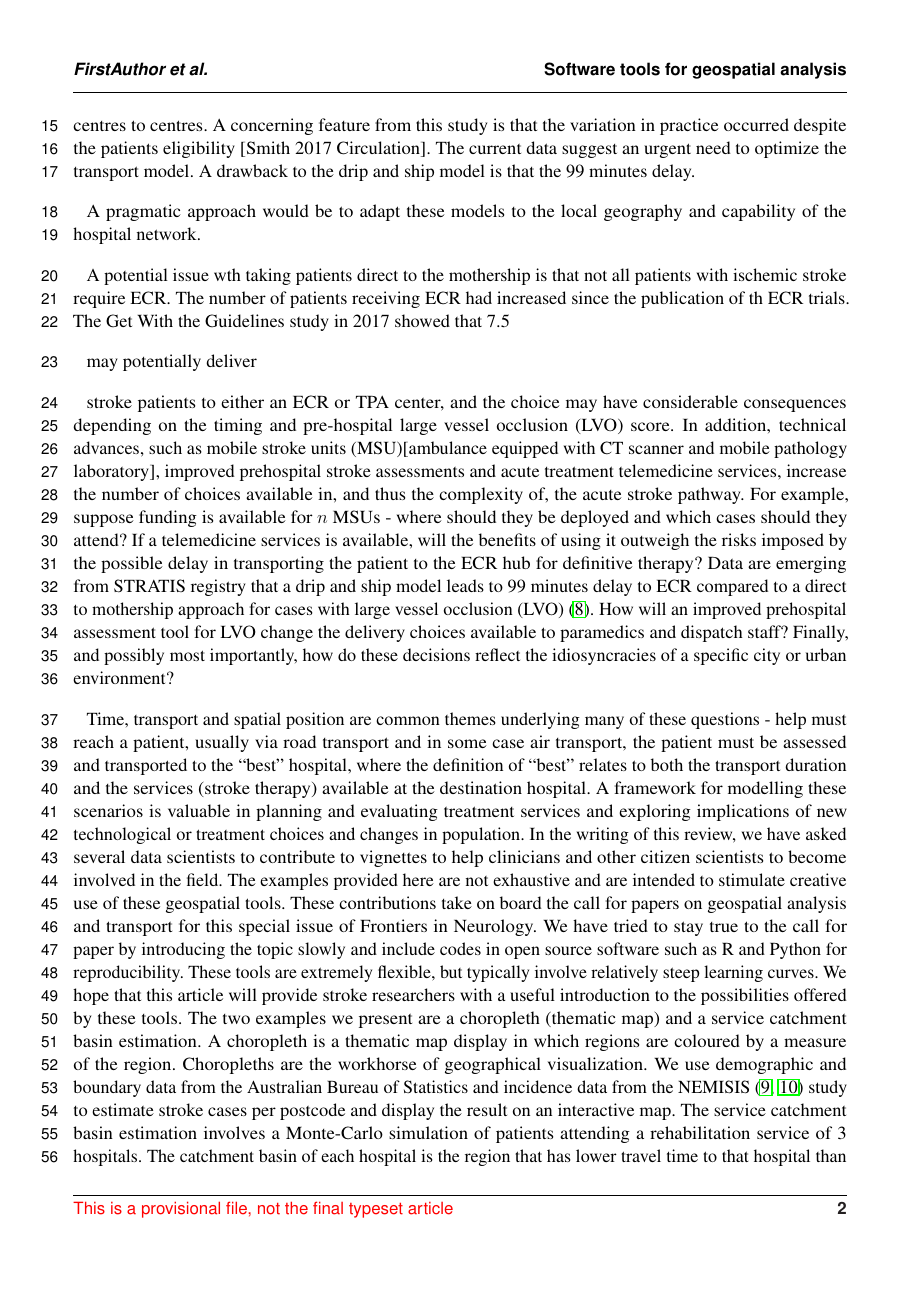
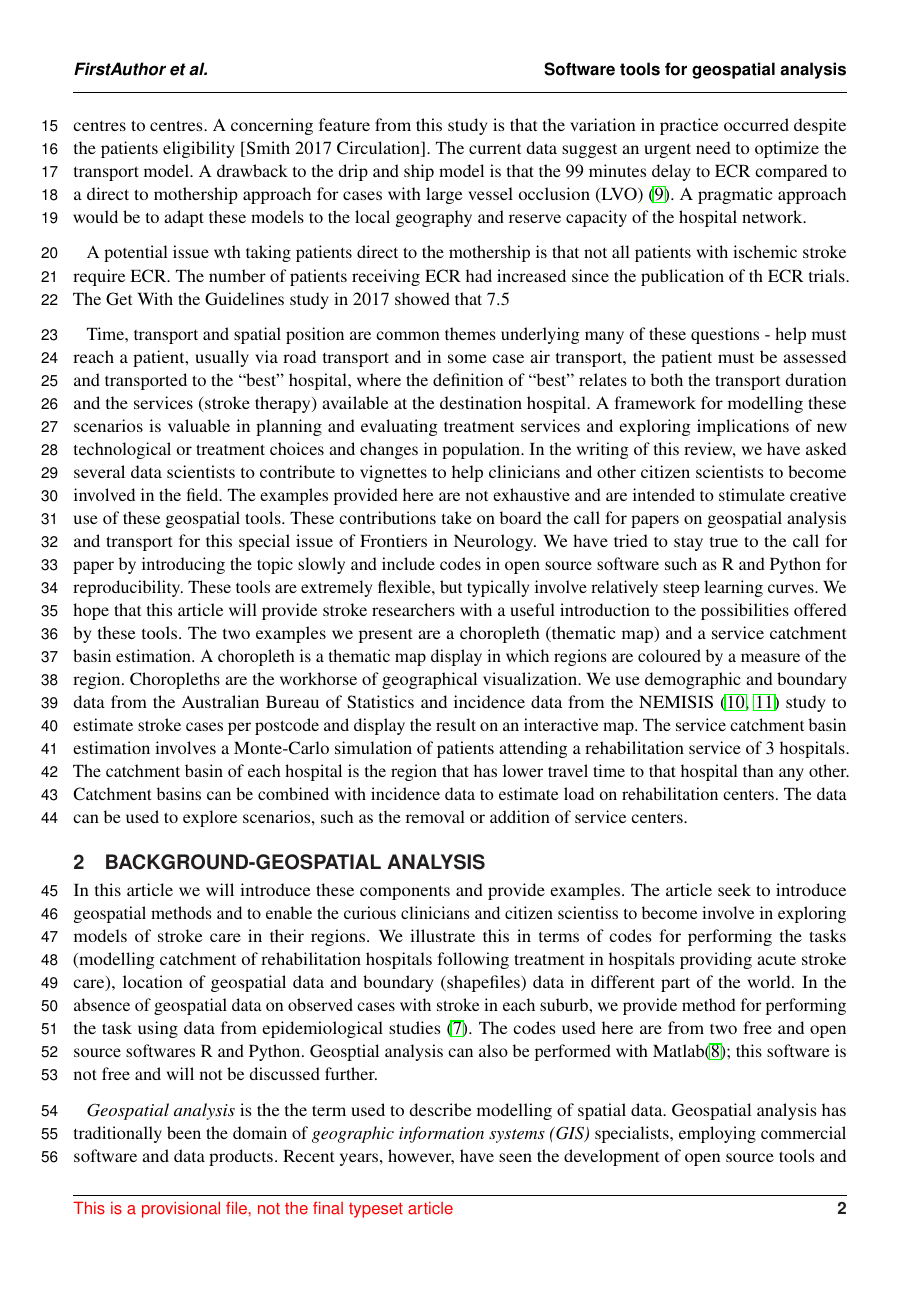
Before and after one commit to richardbeare/GeospatialStroke, a LaTeX document (article/geospatial-stroke.tex): page 2 of 18. Compiled offline with pdfLaTeX.

Commit message:
Update geospatial-stroke.tex

```diff
--- a/article/geospatial-stroke.tex
+++ b/article/geospatial-stroke.tex
@@ -81,35 +81,11 @@ are extremely. The time window for performing this treatment has changed recentl
 specialist centers with 24 hour staffing by skilled stroke teams and interventional radiologists with unrestricted access to angiography
 suites. Key decisions for governments and policy makers include: how many centers are required to service a specified area, where should
 the centers be placed and what is the expected load on the centers\cite{Phan_2017}.Many factors influence the final choice, including the availability of trained interventional neuroradiologists (INR) , the number of cases required for INR to
-retain skills, and costs. One propose model is direct transport to mothership (ECR hub) bypassing the smaller hospitals which are thrombolysis capable. The alternative model is the the drip and ship model whereby patients are brought to the nearest thrombolysis centre for advanced imaging and triaging on the need for thrombolytic drug and or ECR. Data from the Get With the Guidelines show dramatic increase in the number of ECR since publication of the trials in 2015 but the changes vary from centres to centres. A concerning feature from this study is that the variation in practice occurred despite the patients eligibility [Smith 2017 Circulation].
-The current data suggest an urgent need to optimize the transport model. A drawback to the drip and ship model is that the 99 minutes delay.
+retain skills, and costs. One propose model is direct transport to mothership (ECR hub) bypassing the smaller hospitals which are thrombolysis capable \cite{Milne_2017}. The alternative model is the the drip and ship model whereby patients are brought to the nearest thrombolysis centre for advanced imaging and triaging on the need for thrombolytic drug and or ECR. Data from the Get With the Guidelines show dramatic increase in the number of ECR since publication of the trials in 2015 but the changes vary from centres to centres. A concerning feature from this study is that the variation in practice occurred despite the patients eligibility [Smith 2017 Circulation].
+The current data suggest an urgent need to optimize the transport model. A drawback to the drip and ship model is that the 99 minutes delay to ECR compared to a direct to mothership approach for cases with large vessel occlusion
+(LVO) \cite{froehler2017interhospital}. A pragmatic approach would be to adapt these models to the local geography and reserve capacity of the hospital network.
 
-A pragmatic approach would be to adapt these models to the local geography and capability of the hospital network.
-
-A potential issue wth taking patients direct to the mothership is that not all patients with ischemic stroke require ECR. The number of patients receiving ECR had increased since the publication of th ECR trials. The Get With the Guidelines study in 2017 showed that 7.5% of patients had ECR performed in ECR hospitals; the data represented 27.3% of patients with ischemic stroke treated with either thrombolysis or ECR. These data suggest that if patients without LVO are brought to ECR hubs the capacity for ECR hubs to process these patients can be overwhelmed. Further work in this area particularly with methods such as discrete event simulation or agent based modelling are required to make this estimate. In this special issue of Frontiers in Neurology, investigators described clinical scale which can be used in the field for triaging by paramedics. Investigators from Germany and ourselves described the efficient use of mobile stroke unit to triage patients LVO with CT Angiography in the field for direct transport to modetership [Phan 2019, Fassbender 2019].
-
-may potentially deliver
-
-stroke patients to either an ECR or TPA center, and the choice may
-have considerable consequences depending on the timing and
-pre-hospital large vessel occlusion (LVO) score. In addition,
-technical advances, such as mobile stroke units (MSU)[ambulance
-  equipped with CT scanner and mobile pathology laboratory], improved
-prehospital stroke assessments and acute treatment telemedicine
-services, increase the number of choices available in, and thus the
-complexity of, the acute stroke pathway. For example, suppose funding
-is available for $n$ MSUs - where should they be deployed and which
-cases should they attend? If a telemedicine services is available,
-will the benefits of using it outweigh the risks imposed by the
-possible delay in transporting the patient to the ECR hub for
-definitive therapy? Data are emerging from STRATIS registry that a
-drip and ship model leads to 99 minutes delay to ECR compared to a
-direct to mothership approach for cases with large vessel occlusion
-(LVO) \cite{froehler2017interhospital}.  How will an improved
-prehospital assessment tool for LVO change the delivery choices
-available to paramedics and dispatch staff? Finally, and possibly most
-importantly, how do these decisions reflect the idiosyncracies of a
-specific city or urban environment?
+A potential issue wth taking patients direct to the mothership is that not all patients with ischemic stroke require ECR. The number of patients receiving ECR had increased since the publication of th ECR trials. The Get With the Guidelines study in 2017 showed that 7.5% of patients had ECR performed in ECR hospitals; the data represented 27.3% of patients with ischemic stroke treated with either thrombolysis or ECR. These data suggest that if patients without LVO are brought to ECR hubs the capacity for ECR hubs to process these patients can be overwhelmed. Further work in this area particularly with methods such as discrete event simulation or agent based modelling are required to make this estimate. In this special issue of Frontiers in Neurology, investigators described clinical scale which can be used in the field for triaging by paramedics. Investigators from Germany and ourselves described the efficient use of mobile stroke unit to triage patients LVO with CT Angiography in the field for direct transport to modetership [Phan Frontiers 2019, Fassbender Frontiers 2019]. The role of telemedicine in triaging of these patients has been explored in the context of MSU [Phan Frontiers 2019].
 
 Time, transport and spatial position are common themes underlying many
 of these questions - help must reach a patient, usually via road
@@ -204,4 +156,12 @@ regions.
 
 
 
-\section{Background}\label{background}
+\section{Background-Geospatial Analysis}\label{background}
+
+In this article we will introduce these components and provide examples. The article seek to introduce geospatial methods and to enable the curious clinicians and citizen scientiss to become involve in exploring models of stroke care in their regions. We illustrate this in terms of codes for performing the tasks (modelling catchment of rehabilitation hospitals following treatment in hospitals providing acute stroke care), location of geospatial data and boundary (shapefiles) data in different part of the world. In the absence of geospatial data on observed cases with stroke in each suburb, we provide method for performing the task using data from epidemiological studies \cite{Phan_2017}. The codes used here are from two free and open source softwares R and Python. Geosptial analysis can also be performed with Matlab\cite{Milne_2017}; this software is not free and will not be discussed further.
+
+{\em Geospatial analysis} is the the term used to describe modelling
+of spatial data. Geospatial analysis has traditionally been the domain
+of {\em geographic information systems (GIS)} specialists, employing
+commercial software and data products. Recent years, however, have
+seen the development of open source tools and free or low cost web
```
Also changed, not shown: article/geospatial-stroke.tex (45 more changed lines).
